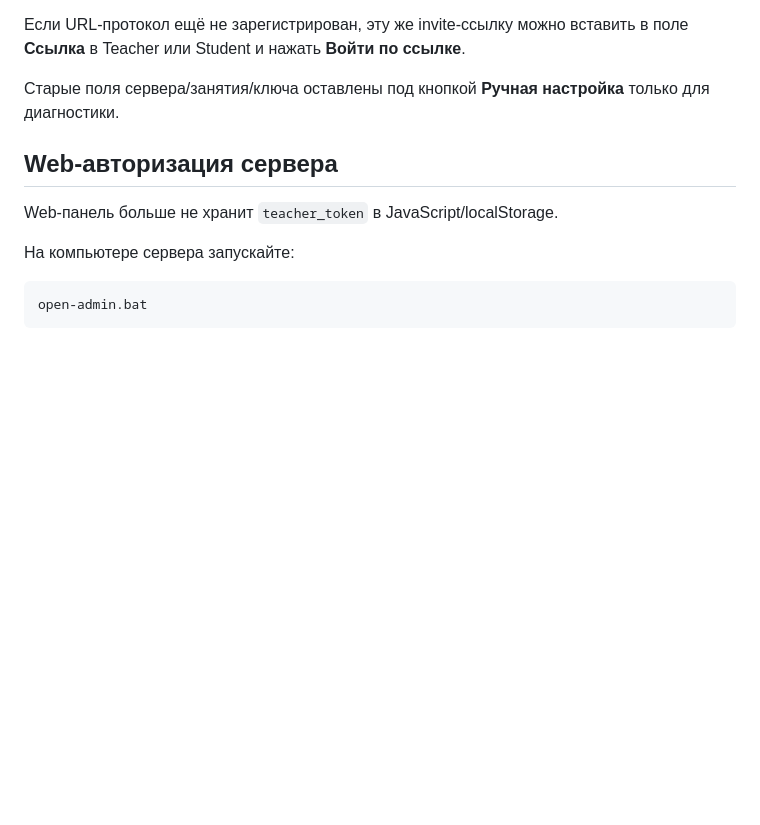
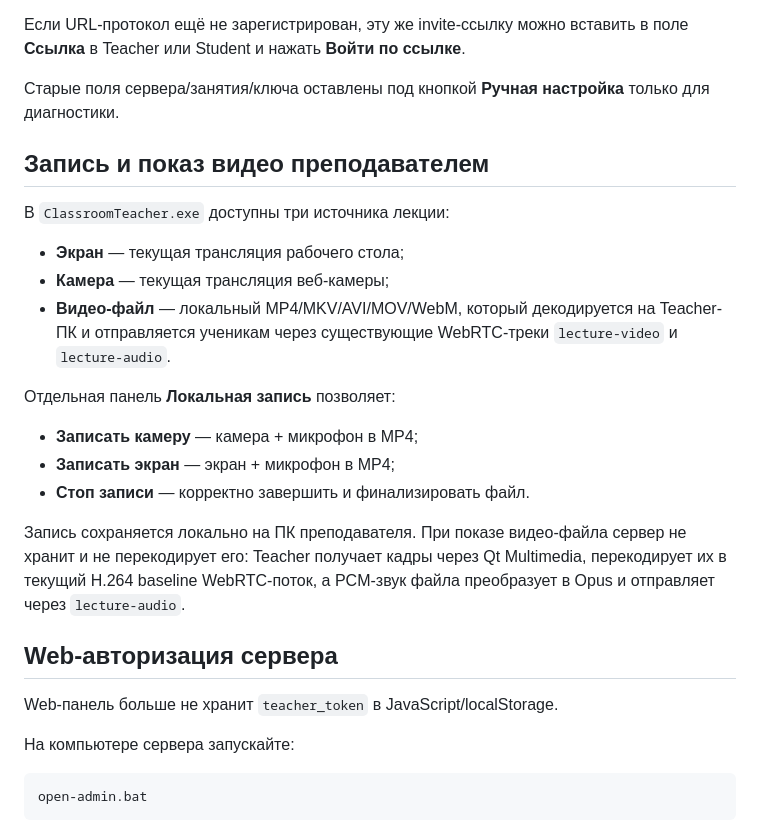
Before and after one commit to asbcorp24/scoolcreativind, a Markdown page: classroom-remote/README.md, the part around the change. Drawn GitHub-style; blank space fills up the shorter version.

Commit message:
docs: describe teacher video recording and file broadcast

```diff
--- a/classroom-remote/README.md
+++ b/classroom-remote/README.md
@@ -274,6 +274,22 @@ classroomstudent://
 
 Старые поля сервера/занятия/ключа оставлены под кнопкой **Ручная настройка** только для диагностики.
 
+## Запись и показ видео преподавателем
+
+В `ClassroomTeacher.exe` доступны три источника лекции:
+
+- **Экран** — текущая трансляция рабочего стола;
+- **Камера** — текущая трансляция веб-камеры;
+- **Видео-файл** — локальный MP4/MKV/AVI/MOV/WebM, который декодируется на Teacher-ПК и отправляется ученикам через существующие WebRTC-треки `lecture-video` и `lecture-audio`.
+
+Отдельная панель **Локальная запись** позволяет:
+
+- **Записать камеру** — камера + микрофон в MP4;
+- **Записать экран** — экран + микрофон в MP4;
+- **Стоп записи** — корректно завершить и финализировать файл.
+
+Запись сохраняется локально на ПК преподавателя. При показе видео-файла сервер не хранит и не перекодирует его: Teacher получает кадры через Qt Multimedia, перекодирует их в текущий H.264 baseline WebRTC-поток, а PCM-звук файла преобразует в Opus и отправляет через `lecture-audio`.
+
 ## Web-авторизация сервера
 
 Web-панель больше не хранит `teacher_token` в JavaScript/localStorage.
```
